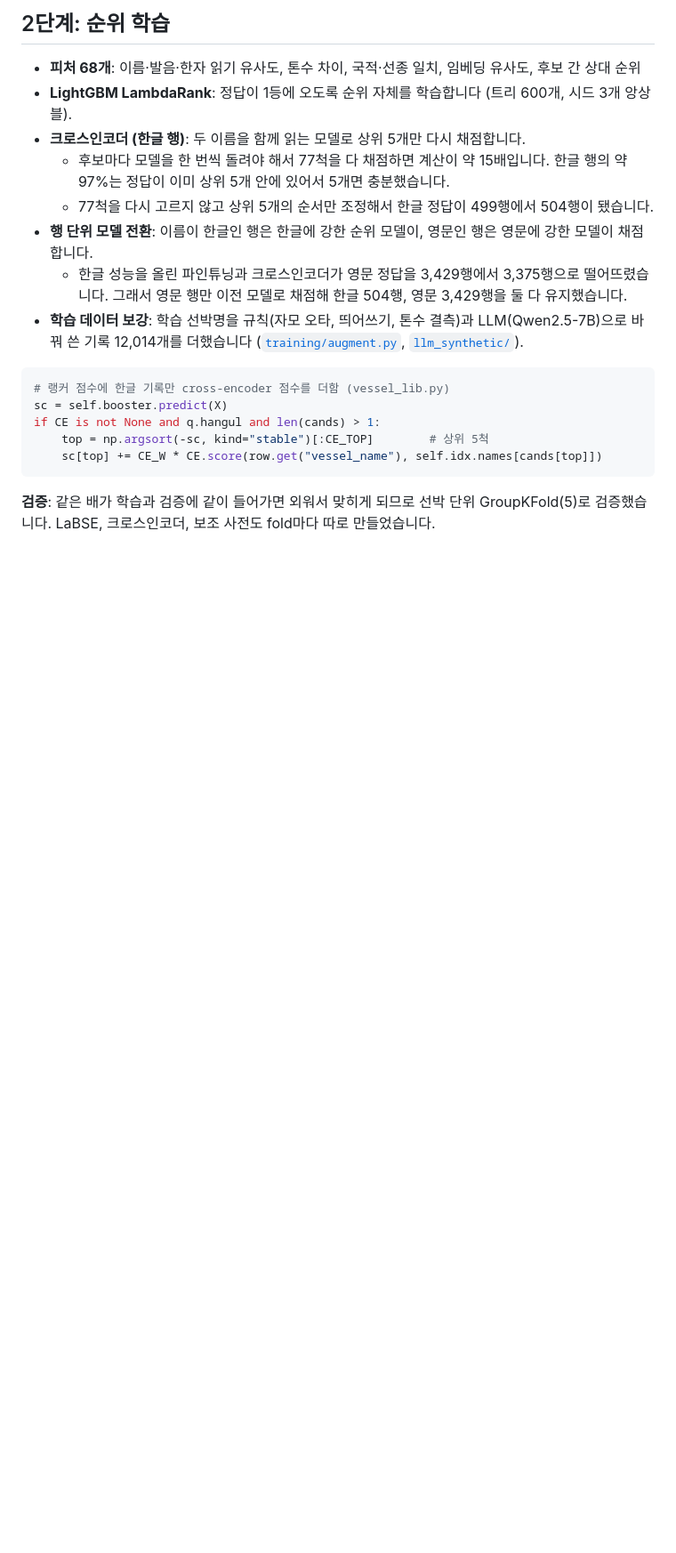
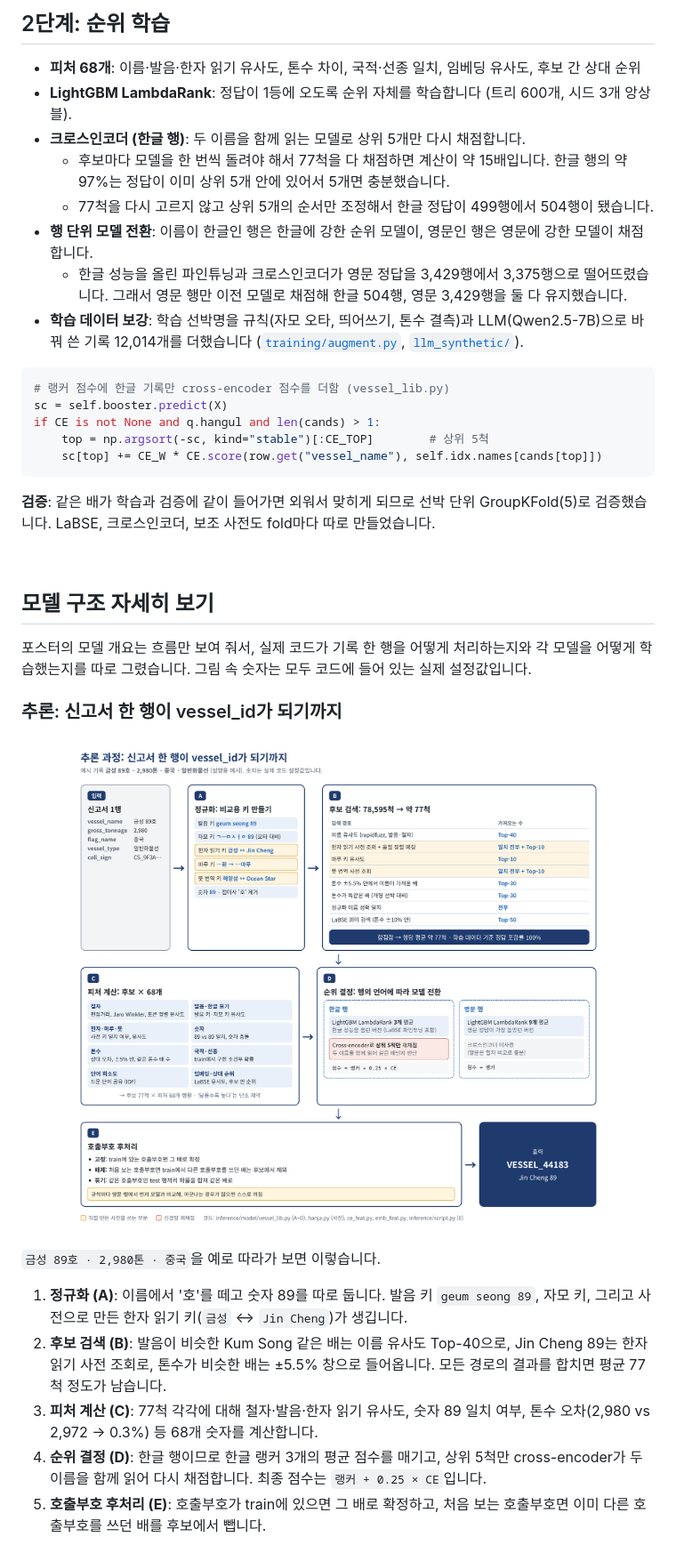
Before and after one commit to haneul55/dacon-vessel-matching, a Markdown page: README.md, the part around one of its changes. Shown at 89% size. GitHub-like rendering; pictures changed too: assets/model_inference_detail.png (added); blank space fills up the shorter version.

```diff
--- a/README.md
+++ b/README.md
@@ -127,3 +127,19 @@ if CE is not None and q.hangul and len(cands) > 1:
 
 <br>
 
+## 모델 구조 자세히 보기
+
+포스터의 모델 개요는 흐름만 보여 줘서, 실제 코드가 기록 한 행을 어떻게 처리하는지와 각 모델을 어떻게 학습했는지를 따로 그렸습니다. 그림 속 숫자는 모두 코드에 들어 있는 실제 설정값입니다.
+
+### 추론: 신고서 한 행이 vessel_id가 되기까지
+
+<p align="center"><img src="assets/model_inference_detail.png" width="980" alt="추론 과정 상세"></p>
+
+`금성 89호 · 2,980톤 · 중국`을 예로 따라가 보면 이렇습니다.
+
+1. **정규화 (A)**: 이름에서 '호'를 떼고 숫자 89를 따로 둡니다. 발음 키 `geum seong 89`, 자모 키, 그리고 사전으로 만든 한자 읽기 키(`금성` ↔ `Jin Cheng`)가 생깁니다.
+2. **후보 검색 (B)**: 발음이 비슷한 Kum Song 같은 배는 이름 유사도 Top-40으로, Jin Cheng 89는 한자 읽기 사전 조회로, 톤수가 비슷한 배는 ±5.5% 창으로 들어옵니다. 모든 경로의 결과를 합치면 평균 77척 정도가 남습니다.
+3. **피처 계산 (C)**: 77척 각각에 대해 철자·발음·한자 읽기 유사도, 숫자 89 일치 여부, 톤수 오차(2,980 vs 2,972 → 0.3%) 등 68개 숫자를 계산합니다.
+4. **순위 결정 (D)**: 한글 행이므로 한글 랭커 3개의 평균 점수를 매기고, 상위 5척만 cross-encoder가 두 이름을 함께 읽어 다시 채점합니다. 최종 점수는 `랭커 + 0.25 × CE`입니다.
+5. **호출부호 후처리 (E)**: 호출부호가 train에 있으면 그 배로 확정하고, 처음 보는 호출부호면 이미 다른 호출부호를 쓰던 배를 후보에서 뺍니다.
+
```
Also changed, not shown: other parts of README.md (+12 -0 lines), docs/model_structure.md (+2 -2 lines), assets/model_training_detail.png (added).
